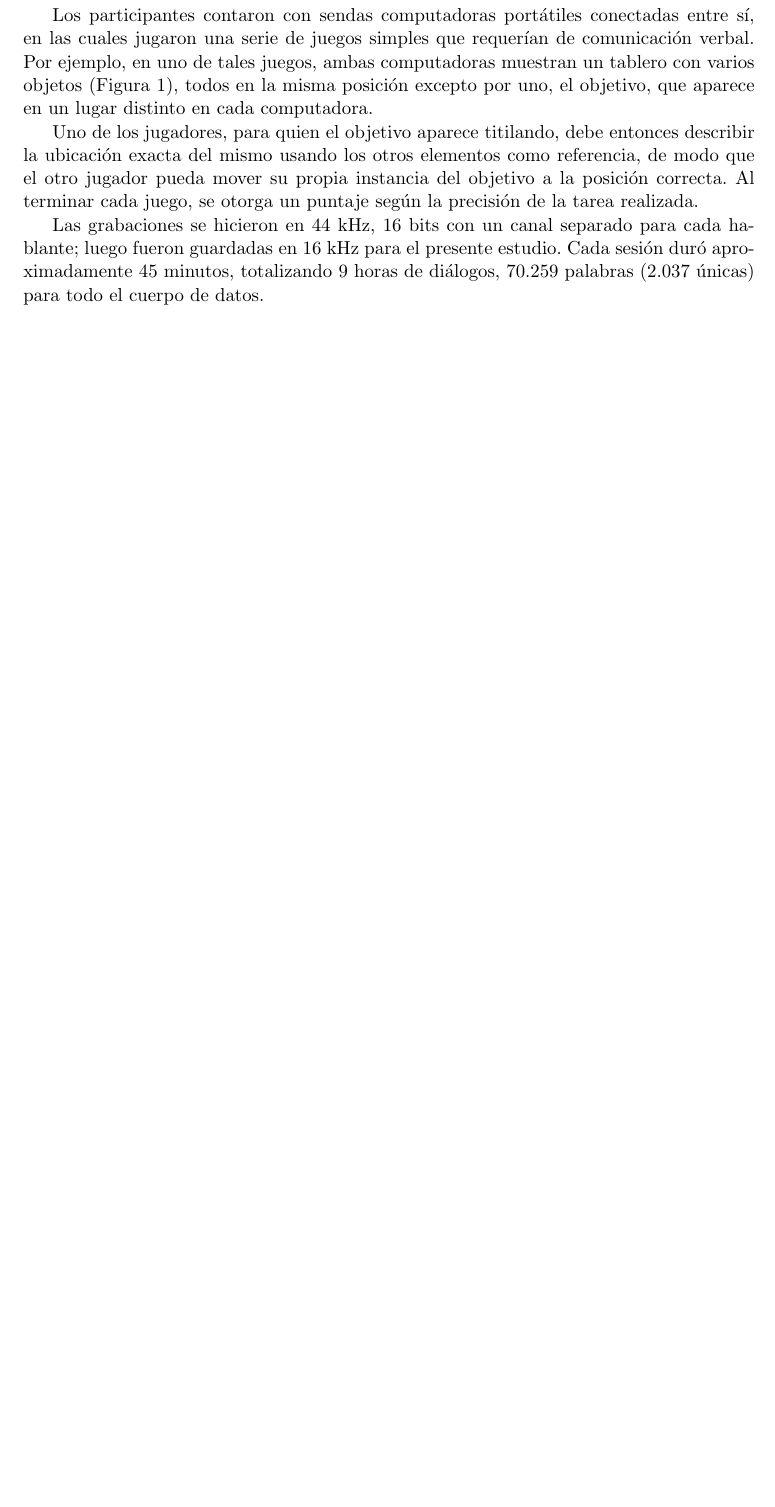
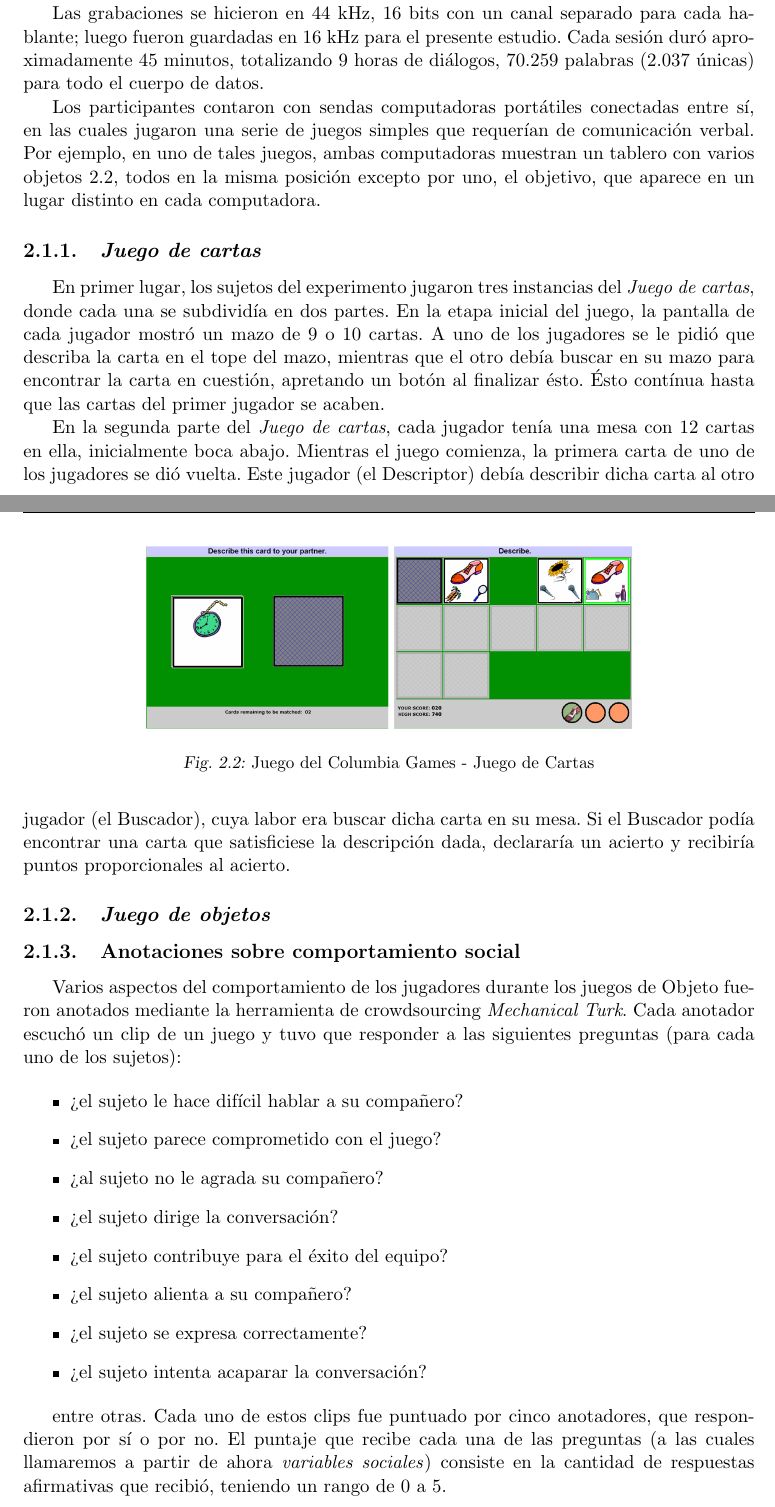
Before and after one commit to luquesky/tesis, a LaTeX thesis (latex/src/tesis.tex, which reads latex/src/corpus.tex): part of page 14 of 33 before the commit and two parts of pages 14 and 15 of 35 after it, the two joined at a grey line, cut so that both start at the same text, the shorter picture padded with empty space. The pictures show the PDF file latex/tesis.pdf that the author committed with the source.

Commit message:
Add some text about the corpus.

```diff
--- a/latex/src/corpus.tex
+++ b/latex/src/corpus.tex
@@ -4,7 +4,9 @@
 \centering
 \includegraphics[width=10cm]{images/columbia_games.jpg}
 \caption{Juego del Columbia Games}
+\label{tablero_columbia_games}
 \end{figure}
 
-Nuestro corpus consiste en doce conversaciones diádicas (i.e., con dos participantes) entre trece personas distintas. En cada sesión, se sentó a dos participantes (quienes no se conocían previamente) en una cabina profesional de grabación, cara a cara a ambos lados de una mesa, y con una cortina opaca colgando entre ellos para evitar la comunicación visual.
+\newcommand{\cardgame} {\emph{Juego de cartas}}
+\newcommand{\objectgame} {\emph{Juego de objetos}}
 
@@ -12,5 +14,42 @@ Los participantes contaron con sendas computadoras portátiles conectadas entre
 
-Uno de los jugadores, para quien el objetivo aparece titilando, debe entonces describir la ubicación exacta del mismo usando los
-otros elementos como referencia, de modo que el otro jugador pueda mover su propia instancia del objetivo a la posición correcta. Al terminar cada juego, se otorga un puntaje según la precisión de la tarea realizada.
+Nuestro corpus \ref{GRAV2009} consiste en doce conversaciones diádicas (i.e., con dos participantes) entre trece personas angloparlantes distintas. En cada sesión, se sentó a dos participantes (quienes no se conocían previamente) en una cabina profesional de grabación, cara a cara a ambos lados de una mesa, y con una cortina opaca colgando entre ellos para evitar la comunicación visual.
+
 
 Las grabaciones se hicieron en 44 kHz, 16 bits con un canal separado para cada hablante; luego fueron guardadas en 16 kHz para el presente estudio. Cada sesión duró aproximadamente 45 minutos, totalizando 9 horas de diálogos, 70.259 palabras (2.037 únicas) para todo el cuerpo de datos.
+
+
+Los participantes contaron con sendas computadoras portátiles conectadas entre sí, en las cuales jugaron una serie de juegos simples que requerían de comunicación verbal. Por ejemplo, en uno de tales juegos, ambas computadoras muestran un tablero con varios objetos \ref{tablero_columbia_games}, todos en la misma posición excepto por uno, el objetivo, que aparece en un lugar distinto en cada computadora.
+
+\subsection{\cardgame}
+\begin{figure}
+\centering
+\includegraphics[width=10cm]{images/columbia_games_card_game.png}
+\caption{Juego del Columbia Games - Juego de Cartas}
+\label{tablero_columbia_games}
+\end{figure}
+
+
+En primer lugar, los sujetos del experimento jugaron tres instancias del \cardgame, donde cada una se subdividía en dos partes. En la etapa inicial del juego, la pantalla de cada jugador mostró un mazo de 9 o 10 cartas. A uno de los jugadores se le pidió que describa la carta en el tope del mazo, mientras que el otro debía buscar en su mazo para encontrar la carta en cuestión, apretando un botón al finalizar ésto. Ésto contínua hasta que las cartas del primer jugador se acaben.
+
+
+En la segunda parte del \cardgame, cada jugador tenía una mesa con 12 cartas en ella, inicialmente boca abajo. Mientras el juego comienza, la primera carta de uno de los jugadores se dió vuelta. Este jugador (el Descriptor) debía describir dicha carta al otro jugador (el Buscador), cuya labor era buscar dicha carta en su mesa. Si el Buscador podía encontrar una carta que satisficiese la descripción dada, declararía un acierto y recibiría puntos proporcionales al acierto.
+
+\subsection{\objectgame}
+
+
+\subsection{Anotaciones sobre comportamiento social}
+
+Varios aspectos del comportamiento de los jugadores durante los juegos de Objeto fueron anotados mediante la herramienta de crowdsourcing \emph{Mechanical Turk}. Cada anotador escuchó un clip de un juego y tuvo que responder a las siguientes preguntas (para cada uno de los sujetos):
+
+\begin{itemize}
+  \item ¿el sujeto le hace difícil hablar a su compañero?
+  \item ¿el sujeto parece comprometido con el juego?
+  \item ¿al sujeto no le agrada su compañero?
+  \item ¿el sujeto dirige la conversación?
+  \item ¿el sujeto contribuye para el éxito del equipo?
+  \item ¿el sujeto alienta a su compañero?
+  \item ¿el sujeto se expresa correctamente?
+  \item ¿el sujeto intenta acaparar la conversación?
+\end{itemize}
+
+entre otras. Cada uno de estos clips fue puntuado por cinco anotadores, que respondieron por sí o por no. El puntaje que recibe cada una de las preguntas (a las cuales llamaremos a partir de ahora \emph{variables sociales}) consiste en la cantidad de respuestas afirmativas que recibió, teniendo un rango de 0 a 5.
```
Also changed, not shown: latex/src/tables/classic_regression_table.tex (+4 -10 lines), latex/src/tesis.bib (+5 -0 lines), latex/src/tesis.tex (+0 -1 lines), latex/src/images/columbia_games_card_game.png (added), latex/tesis.pdf, latex/src/corpus.tex (2 more changed lines).
